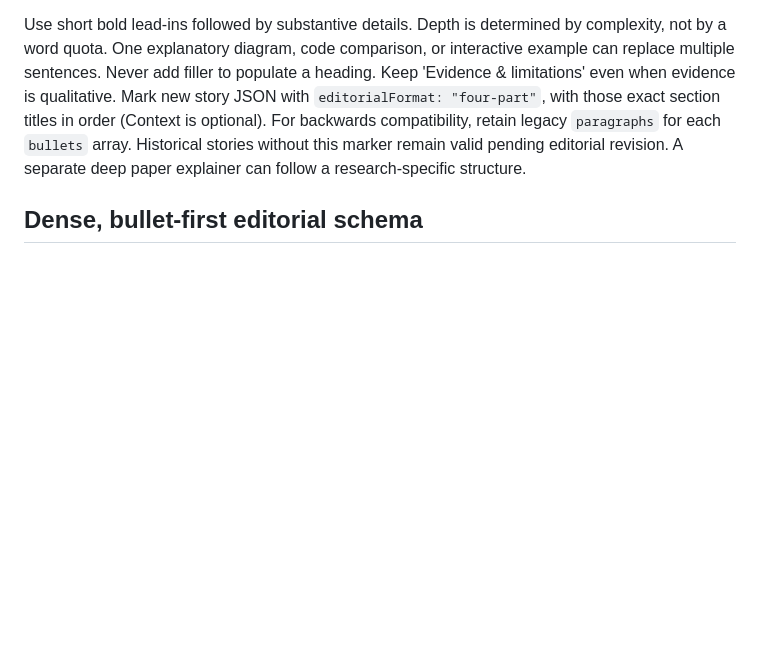
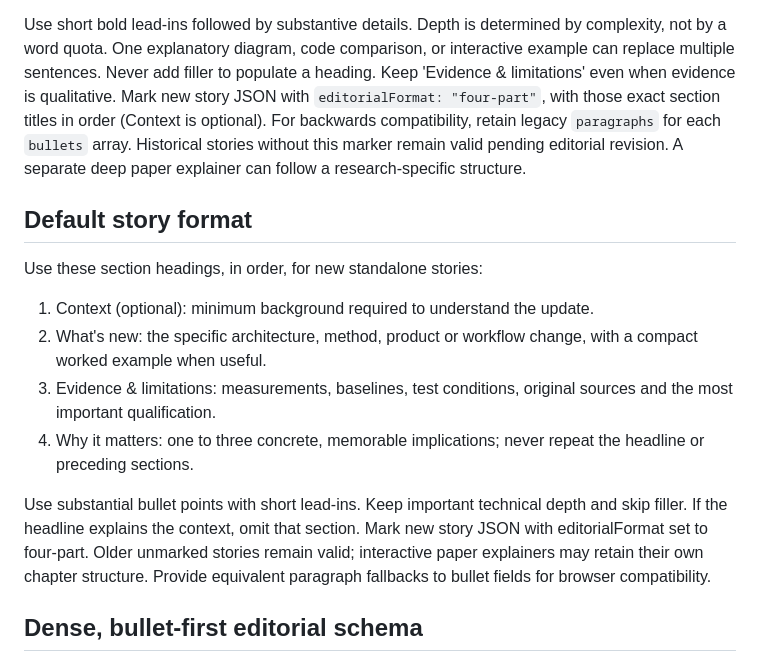
Before and after one commit to shefaet/ai-engineering-brief, a Markdown page: docs/interactive-paper-authoring.md, the part around the change. Drawn GitHub-style; blank space fills up the shorter version.

Commit message:
Specify four-part editorial format for new AI stories

```diff
--- a/docs/interactive-paper-authoring.md
+++ b/docs/interactive-paper-authoring.md
@@ -17,6 +17,17 @@ Every **new standalone story** should use this scan-friendly section sequence, a
 4. **Why it matters** — one to three non-obvious, memorable implications. Explain what changes in engineering practice, risk, or strategic understanding. Avoid generic predictions and do not repeat the introduction or headline.
 
 Use short bold lead-ins followed by substantive details. Depth is determined by complexity, not by a word quota. One explanatory diagram, code comparison, or interactive example can replace multiple sentences. Never add filler to populate a heading. Keep 'Evidence & limitations' even when evidence is qualitative. Mark new story JSON with `editorialFormat: "four-part"`, with those exact section titles in order (Context is optional). For backwards compatibility, retain legacy `paragraphs` for each `bullets` array. Historical stories without this marker remain valid pending editorial revision. A separate deep paper explainer can follow a research-specific structure.
+
+## Default story format
+
+Use these section headings, in order, for new standalone stories:
+
+1. Context (optional): minimum background required to understand the update.
+2. What's new: the specific architecture, method, product or workflow change, with a compact worked example when useful.
+3. Evidence & limitations: measurements, baselines, test conditions, original sources and the most important qualification.
+4. Why it matters: one to three concrete, memorable implications; never repeat the headline or preceding sections.
+
+Use substantial bullet points with short lead-ins. Keep important technical depth and skip filler. If the headline explains the context, omit that section. Mark new story JSON with editorialFormat set to four-part. Older unmarked stories remain valid; interactive paper explainers may retain their own chapter structure. Provide equivalent paragraph fallbacks to bullet fields for browser compatibility.
 
 ## Dense, bullet-first editorial schema
 
```
